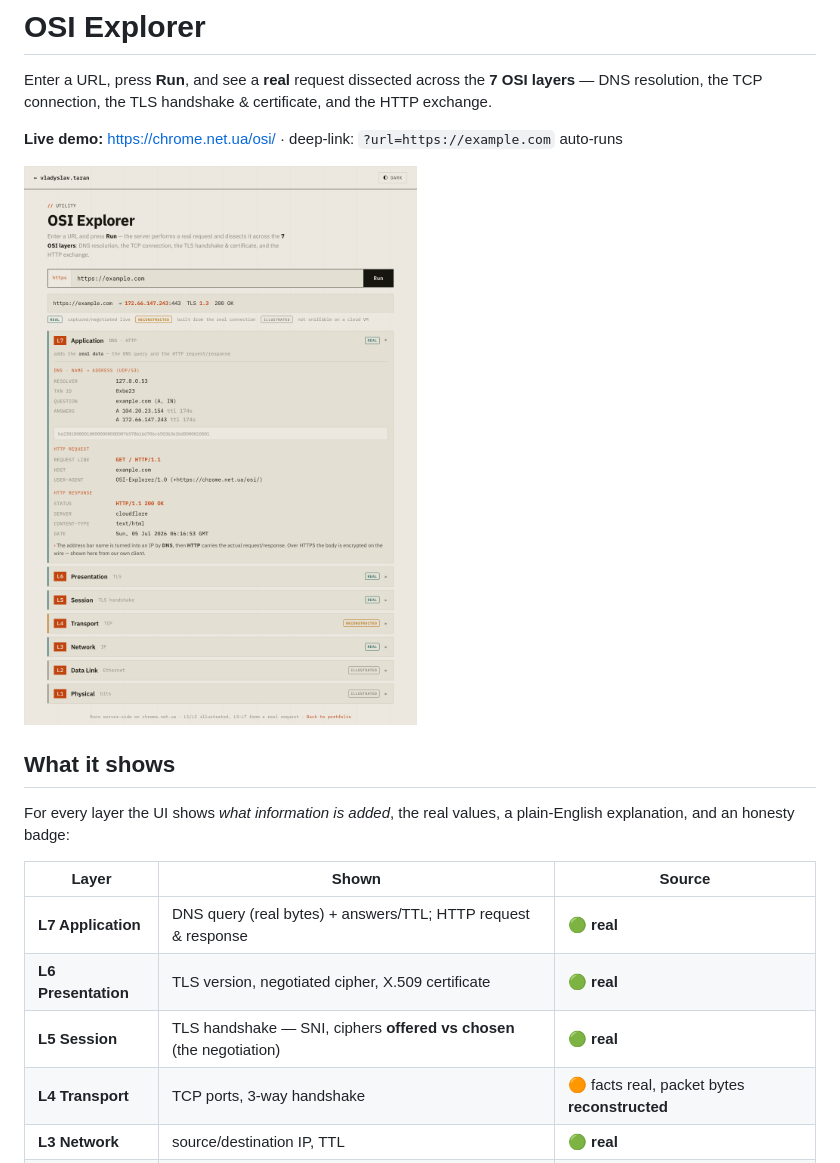
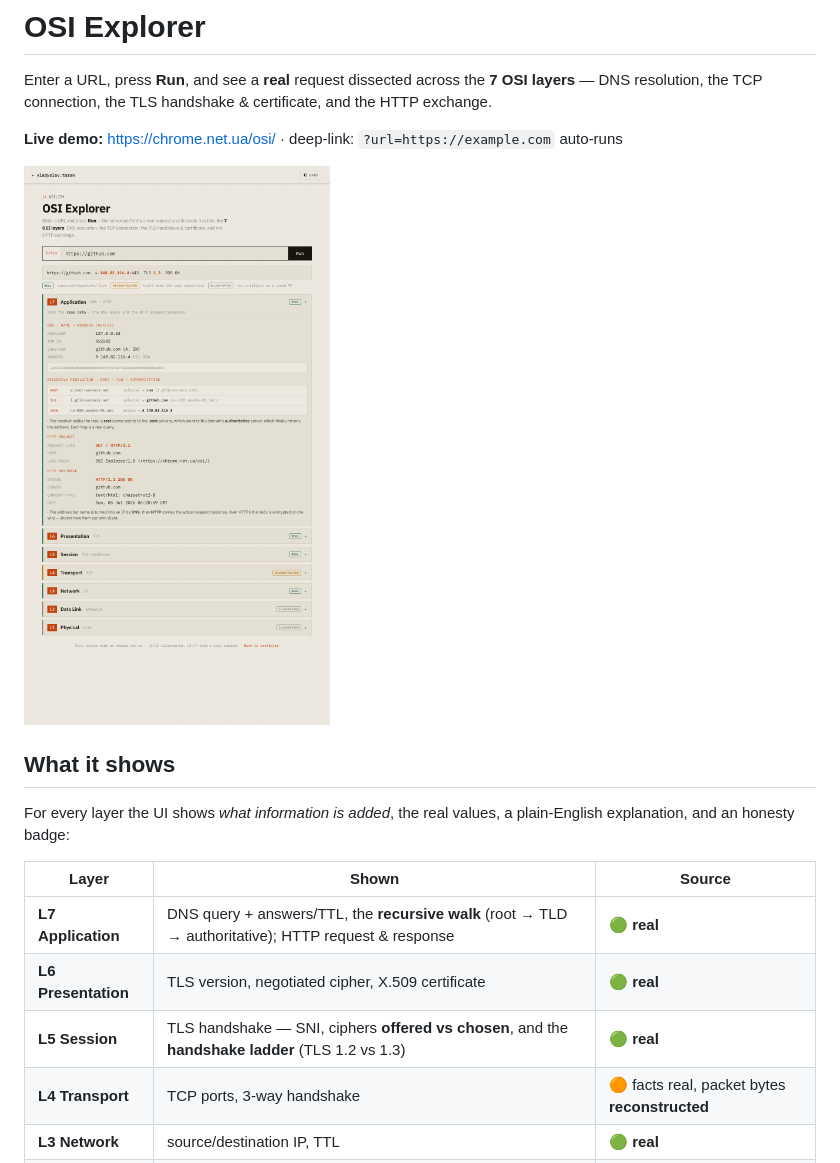
Before and after one commit to vladislavtaran/osi-explorer, a Markdown page: README.md, the part around the change. GitHub-like rendering; pictures changed too: docs/screenshot.png.

```diff
--- a/README.md
+++ b/README.md
@@ -15,9 +15,9 @@ plain-English explanation, and an honesty badge:
 
 | Layer | Shown | Source |
 |------|-------|--------|
-| **L7 Application** | DNS query (real bytes) + answers/TTL; HTTP request & response | 🟢 **real** |
+| **L7 Application** | DNS query + answers/TTL, the **recursive walk** (root → TLD → authoritative); HTTP request & response | 🟢 **real** |
 | **L6 Presentation** | TLS version, negotiated cipher, X.509 certificate | 🟢 **real** |
-| **L5 Session** | TLS handshake — SNI, ciphers **offered vs chosen** (the negotiation) | 🟢 **real** |
+| **L5 Session** | TLS handshake — SNI, ciphers **offered vs chosen**, and the **handshake ladder** (TLS 1.2 vs 1.3) | 🟢 **real** |
 | **L4 Transport** | TCP ports, 3-way handshake | 🟠 facts real, packet bytes **reconstructed** |
 | **L3 Network** | source/destination IP, TTL | 🟢 **real** |
 | **L2 Data Link** | MAC framing / first hop | ⚪ **illustrated** |
```
Also changed, not shown: 3 other files.
